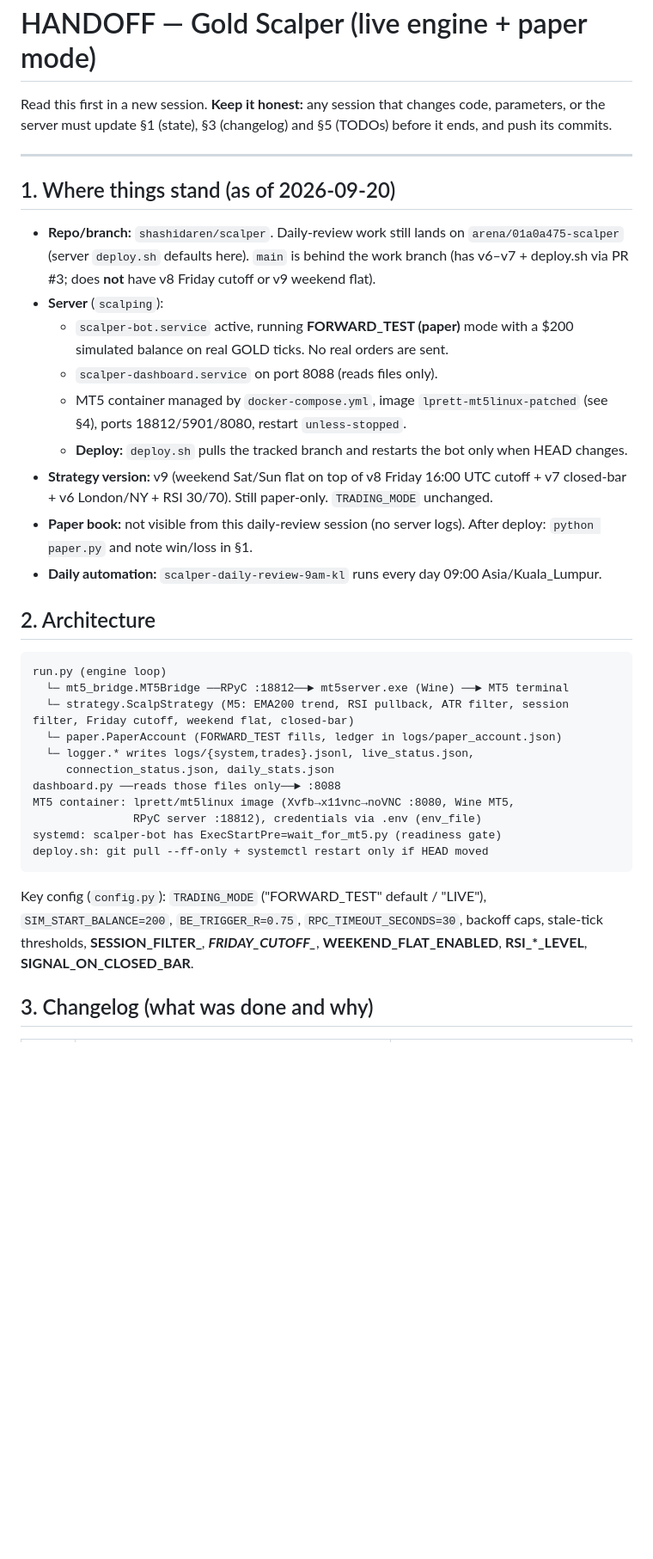
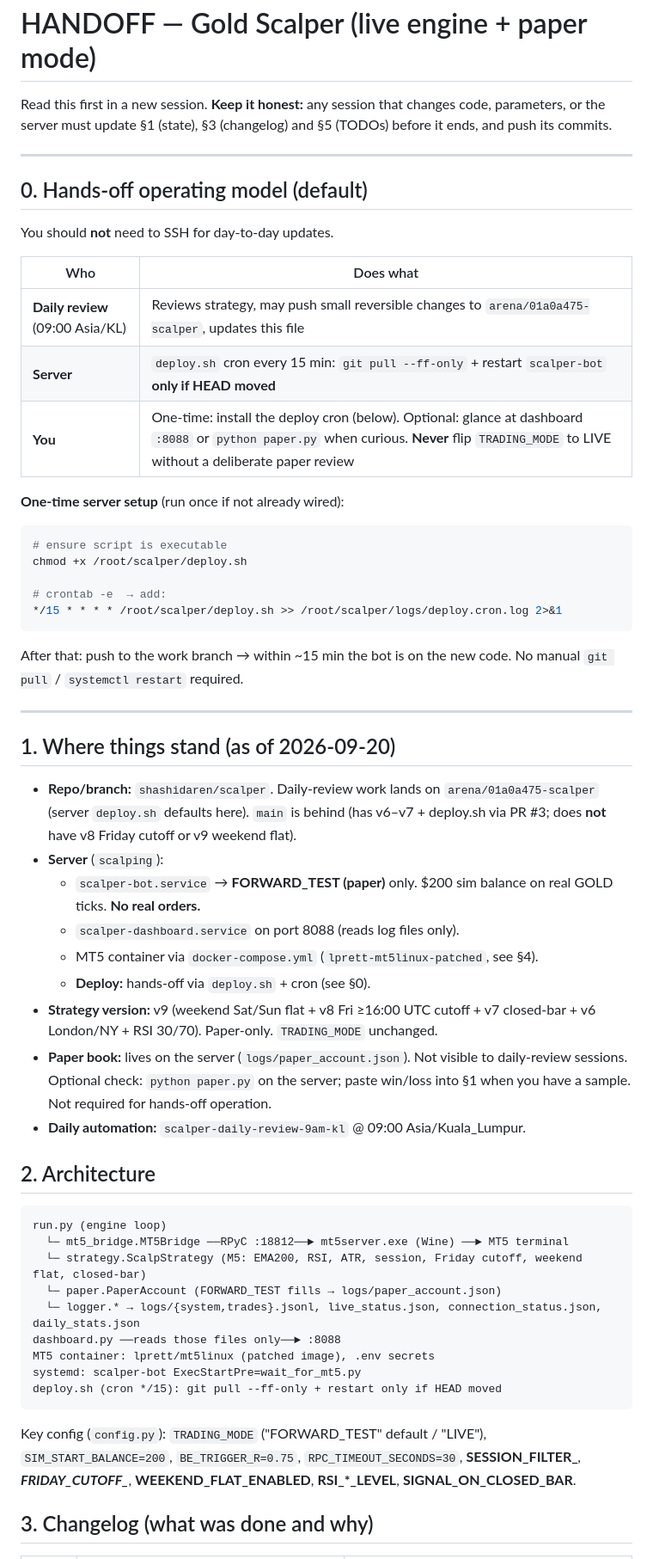
Before and after one commit to shashidaren/scalper, a Markdown page: HANDOFF.md, the part around one of its changes. Shown at 86% size. Rendered like a GitHub page; blank space fills up the shorter version.

````diff
--- a/HANDOFF.md
+++ b/HANDOFF.md
@@ -6,49 +6,68 @@ code, parameters, or the server must update §1 (state), §3 (changelog) and
 
 ---
 
+## 0. Hands-off operating model (default)
+
+You should **not** need to SSH for day-to-day updates.
+
+| Who | Does what |
+|---|---|
+| **Daily review** (09:00 Asia/KL) | Reviews strategy, may push small reversible changes to `arena/01a0a475-scalper`, updates this file |
+| **Server** | `deploy.sh` cron every 15 min: `git pull --ff-only` + restart `scalper-bot` **only if HEAD moved** |
+| **You** | One-time: install the deploy cron (below). Optional: glance at dashboard `:8088` or `python paper.py` when curious. **Never** flip `TRADING_MODE` to LIVE without a deliberate paper review |
+
+**One-time server setup** (run once if not already wired):
+
+```bash
+# ensure script is executable
+chmod +x /root/scalper/deploy.sh
+
+# crontab -e  → add:
+*/15 * * * * /root/scalper/deploy.sh >> /root/scalper/logs/deploy.cron.log 2>&1
+```
+
+After that: push to the work branch → within ~15 min the bot is on the new code.
+No manual `git pull` / `systemctl restart` required.
+
+---
+
 ## 1. Where things stand (as of 2026-09-20)
 
-- **Repo/branch:** `shashidaren/scalper`. Daily-review work still lands on
+- **Repo/branch:** `shashidaren/scalper`. Daily-review work lands on
   `arena/01a0a475-scalper` (server `deploy.sh` defaults here). `main` is behind
-  the work branch (has v6–v7 + deploy.sh via PR #3; does **not** have v8 Friday
-  cutoff or v9 weekend flat).
+  (has v6–v7 + deploy.sh via PR #3; does **not** have v8 Friday cutoff or v9
+  weekend flat).
 - **Server** (`scalping`):
-  - `scalper-bot.service` active, running **FORWARD_TEST (paper)** mode with a
-    $200 simulated balance on real GOLD ticks. No real orders are sent.
-  - `scalper-dashboard.service` on port 8088 (reads files only).
-  - MT5 container managed by `docker-compose.yml`, image
-    `lprett-mt5linux-patched` (see §4), ports 18812/5901/8080,
-    restart `unless-stopped`.
-  - **Deploy:** `deploy.sh` pulls the tracked branch and restarts the bot only
-    when HEAD changes.
-- **Strategy version:** v9 (weekend Sat/Sun flat on top of v8 Friday 16:00 UTC
-  cutoff + v7 closed-bar + v6 London/NY + RSI 30/70). Still paper-only.
-  `TRADING_MODE` unchanged.
-- **Paper book:** not visible from this daily-review session (no server logs).
-  After deploy: `python paper.py` and note win/loss in §1.
-- **Daily automation:** `scalper-daily-review-9am-kl` runs every day 09:00
-  Asia/Kuala_Lumpur.
+  - `scalper-bot.service` → **FORWARD_TEST (paper)** only. $200 sim balance on
+    real GOLD ticks. **No real orders.**
+  - `scalper-dashboard.service` on port 8088 (reads log files only).
+  - MT5 container via `docker-compose.yml` (`lprett-mt5linux-patched`, see §4).
+  - **Deploy:** hands-off via `deploy.sh` + cron (see §0).
+- **Strategy version:** v9 (weekend Sat/Sun flat + v8 Fri ≥16:00 UTC cutoff +
+  v7 closed-bar + v6 London/NY + RSI 30/70). Paper-only. `TRADING_MODE` unchanged.
+- **Paper book:** lives on the server (`logs/paper_account.json`). Not visible to
+  daily-review sessions. Optional check: `python paper.py` on the server; paste
+  win/loss into §1 when you have a sample. Not required for hands-off operation.
+- **Daily automation:** `scalper-daily-review-9am-kl` @ 09:00 Asia/Kuala_Lumpur.
 
 ## 2. Architecture
 
 ```
 run.py (engine loop)
   └─ mt5_bridge.MT5Bridge ──RPyC :18812──► mt5server.exe (Wine) ──► MT5 terminal
-  └─ strategy.ScalpStrategy (M5: EMA200 trend, RSI pullback, ATR filter, session filter, Friday cutoff, weekend flat, closed-bar)
-  └─ paper.PaperAccount (FORWARD_TEST fills, ledger in logs/paper_account.json)
-  └─ logger.* writes logs/{system,trades}.jsonl, live_status.json,
-     connection_status.json, daily_stats.json
+  └─ strategy.ScalpStrategy (M5: EMA200, RSI, ATR, session, Friday cutoff, weekend flat, closed-bar)
+  └─ paper.PaperAccount (FORWARD_TEST fills → logs/paper_account.json)
+  └─ logger.* → logs/{system,trades}.jsonl, live_status.json, connection_status.json, daily_stats.json
 dashboard.py ──reads those files only──► :8088
-MT5 container: lprett/mt5linux image (Xvfb→x11vnc→noVNC :8080, Wine MT5,
-               RPyC server :18812), credentials via .env (env_file)
-systemd: scalper-bot has ExecStartPre=wait_for_mt5.py (readiness gate)
-deploy.sh: git pull --ff-only + systemctl restart only if HEAD moved
+MT5 container: lprett/mt5linux (patched image), .env secrets
+systemd: scalper-bot ExecStartPre=wait_for_mt5.py
+deploy.sh (cron */15): git pull --ff-only + restart only if HEAD moved
 ```
 
 Key config (`config.py`): `TRADING_MODE` ("FORWARD_TEST" default / "LIVE"),
 `SIM_START_BALANCE=200`, `BE_TRIGGER_R=0.75`, `RPC_TIMEOUT_SECONDS=30`,
-backoff caps, stale-tick thresholds, **SESSION_FILTER_***, **FRIDAY_CUTOFF_***,
-**WEEKEND_FLAT_ENABLED**, **RSI_*_LEVEL**, **SIGNAL_ON_CLOSED_BAR**.
+**SESSION_FILTER_***, **FRIDAY_CUTOFF_***, **WEEKEND_FLAT_ENABLED**,
+**RSI_*_LEVEL**, **SIGNAL_ON_CLOSED_BAR**.
 
 ## 3. Changelog (what was done and why)
 
````
Also changed, not shown: other parts of HANDOFF.md (+54 -72 lines).
